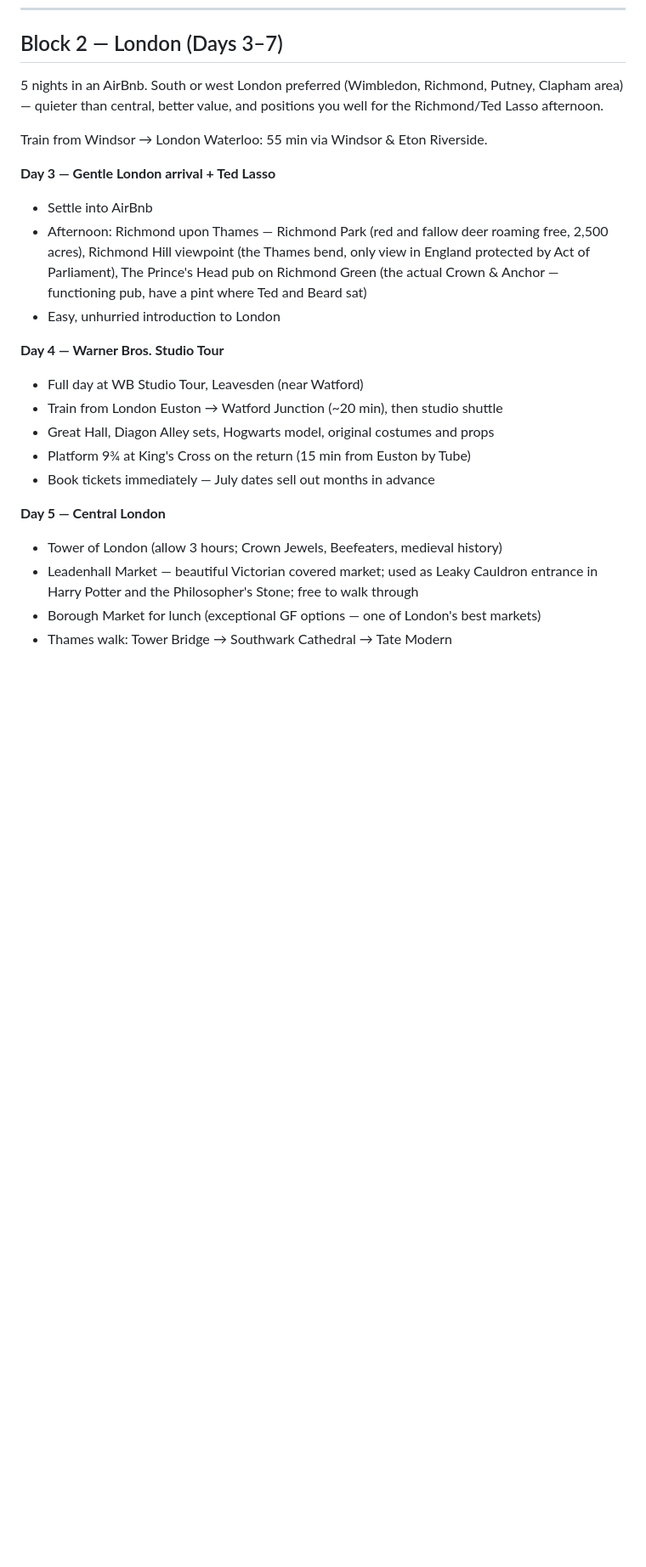
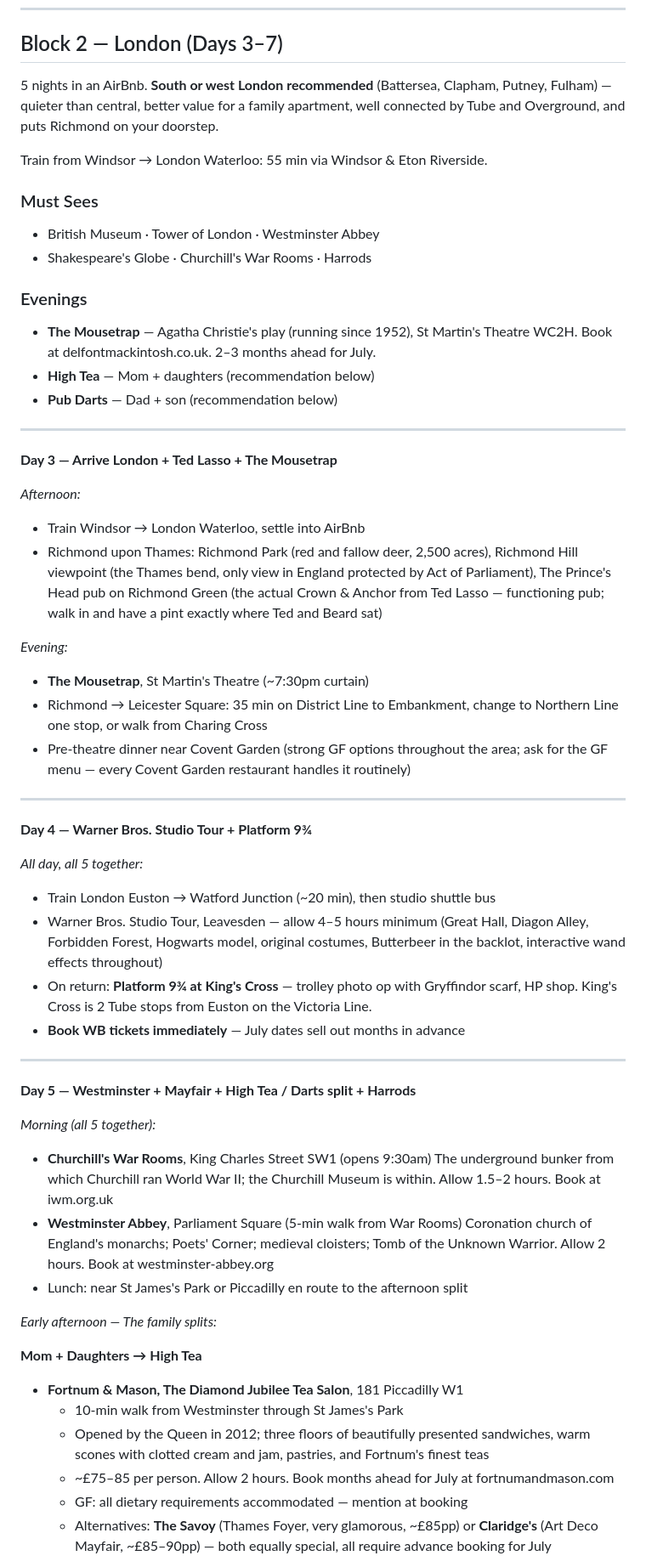
Before and after one commit to benhtodd/euroVacay, a Markdown page: plans/euro.trip.md, the part around one of its changes. Shown at 85% size. Rendered like a GitHub page; blank space fills up the shorter version.

```diff
--- a/plans/euro.trip.md
+++ b/plans/euro.trip.md
@@ -65,30 +65,77 @@ Heathrow for the week, or use a drop-and-collect service).
 
 ## Block 2 — London (Days 3–7)
 
-5 nights in an AirBnb. South or west London preferred (Wimbledon, Richmond,
-Putney, Clapham area) — quieter than central, better value, and positions you
-well for the Richmond/Ted Lasso afternoon.
+5 nights in an AirBnb. **South or west London recommended** (Battersea, Clapham,
+Putney, Fulham) — quieter than central, better value for a family apartment,
+well connected by Tube and Overground, and puts Richmond on your doorstep.
 
 Train from Windsor → London Waterloo: 55 min via Windsor & Eton Riverside.
 
-**Day 3 — Gentle London arrival + Ted Lasso**
-- Settle into AirBnb
-- Afternoon: Richmond upon Thames — Richmond Park (red and fallow deer roaming free,
-  2,500 acres), Richmond Hill viewpoint (the Thames bend, only view in England
-  protected by Act of Parliament), The Prince's Head pub on Richmond Green
-  (the actual Crown & Anchor — functioning pub, have a pint where Ted and Beard sat)
-- Easy, unhurried introduction to London
+### Must Sees
+- British Museum · Tower of London · Westminster Abbey
+- Shakespeare's Globe · Churchill's War Rooms · Harrods
 
-**Day 4 — Warner Bros. Studio Tour**
-- Full day at WB Studio Tour, Leavesden (near Watford)
-- Train from London Euston → Watford Junction (~20 min), then studio shuttle
-- Great Hall, Diagon Alley sets, Hogwarts model, original costumes and props
-- Platform 9¾ at King's Cross on the return (15 min from Euston by Tube)
-- Book tickets immediately — July dates sell out months in advance
+### Evenings
+- **The Mousetrap** — Agatha Christie's play (running since 1952), St Martin's
+  Theatre WC2H. Book at delfontmackintosh.co.uk. 2–3 months ahead for July.
+- **High Tea** — Mom + daughters (recommendation below)
+- **Pub Darts** — Dad + son (recommendation below)
 
-**Day 5 — Central London**
-- Tower of London (allow 3 hours; Crown Jewels, Beefeaters, medieval history)
-- Leadenhall Market — beautiful Victorian covered market; used as Leaky Cauldron
-  entrance in Harry Potter and the Philosopher's Stone; free to walk through
-- Borough Market for lunch (exceptional GF options — one of London's best markets)
-- Thames walk: Tower Bridge → Southwark Cathedral → Tate Modern
+---
+
+**Day 3 — Arrive London + Ted Lasso + The Mousetrap**
+
+*Afternoon:*
+- Train Windsor → London Waterloo, settle into AirBnb
+- Richmond upon Thames: Richmond Park (red and fallow deer, 2,500 acres),
+  Richmond Hill viewpoint (the Thames bend, only view in England protected
+  by Act of Parliament), The Prince's Head pub on Richmond Green
+  (the actual Crown & Anchor from Ted Lasso — functioning pub; walk in and have
+  a pint exactly where Ted and Beard sat)
+
+*Evening:*
+- **The Mousetrap**, St Martin's Theatre (~7:30pm curtain)
+- Richmond → Leicester Square: 35 min on District Line to Embankment, change
+  to Northern Line one stop, or walk from Charing Cross
+- Pre-theatre dinner near Covent Garden (strong GF options throughout the area;
+  ask for the GF menu — every Covent Garden restaurant handles it routinely)
+
+---
+
+**Day 4 — Warner Bros. Studio Tour + Platform 9¾**
+
+*All day, all 5 together:*
+- Train London Euston → Watford Junction (~20 min), then studio shuttle bus
+- Warner Bros. Studio Tour, Leavesden — allow 4–5 hours minimum
+  (Great Hall, Diagon Alley, Forbidden Forest, Hogwarts model, original
+  costumes, Butterbeer in the backlot, interactive wand effects throughout)
+- On return: **Platform 9¾ at King's Cross** — trolley photo op with Gryffindor
+  scarf, HP shop. King's Cross is 2 Tube stops from Euston on the Victoria Line.
+- **Book WB tickets immediately** — July dates sell out months in advance
+
+---
+
+**Day 5 — Westminster + Mayfair + High Tea / Darts split + Harrods**
+
+*Morning (all 5 together):*
+- **Churchill's War Rooms**, King Charles Street SW1 (opens 9:30am)
+  The underground bunker from which Churchill ran World War II; the Churchill
+  Museum is within. Allow 1.5–2 hours. Book at iwm.org.uk
+- **Westminster Abbey**, Parliament Square (5-min walk from War Rooms)
+  Coronation church of England's monarchs; Poets' Corner; medieval cloisters;
+  Tomb of the Unknown Warrior. Allow 2 hours. Book at westminster-abbey.org
+- Lunch: near St James's Park or Piccadilly en route to the afternoon split
+
+*Early afternoon — The family splits:*
+
+**Mom + Daughters → High Tea**
+- **Fortnum & Mason, The Diamond Jubilee Tea Salon**, 181 Piccadilly W1
+  - 10-min walk from Westminster through St James's Park
+  - Opened by the Queen in 2012; three floors of beautifully presented sandwiches,
+    warm scones with clotted cream and jam, pastries, and Fortnum's finest teas
+  - ~£75–85 per person. Allow 2 hours. Book months ahead for July at fortnumandmason.com
+  - GF: all dietary requirements accommodated — mention at booking
+  - Alternatives: **The Savoy** (Thames Foyer, very glamorous, ~£85pp) or
+    **Claridge's** (Art Deco Mayfair, ~£85–90pp) — both equally special, all require
+    advance booking for July
+
```
Also changed, not shown: other parts of plans/euro.trip.md (+86 -14 lines).
